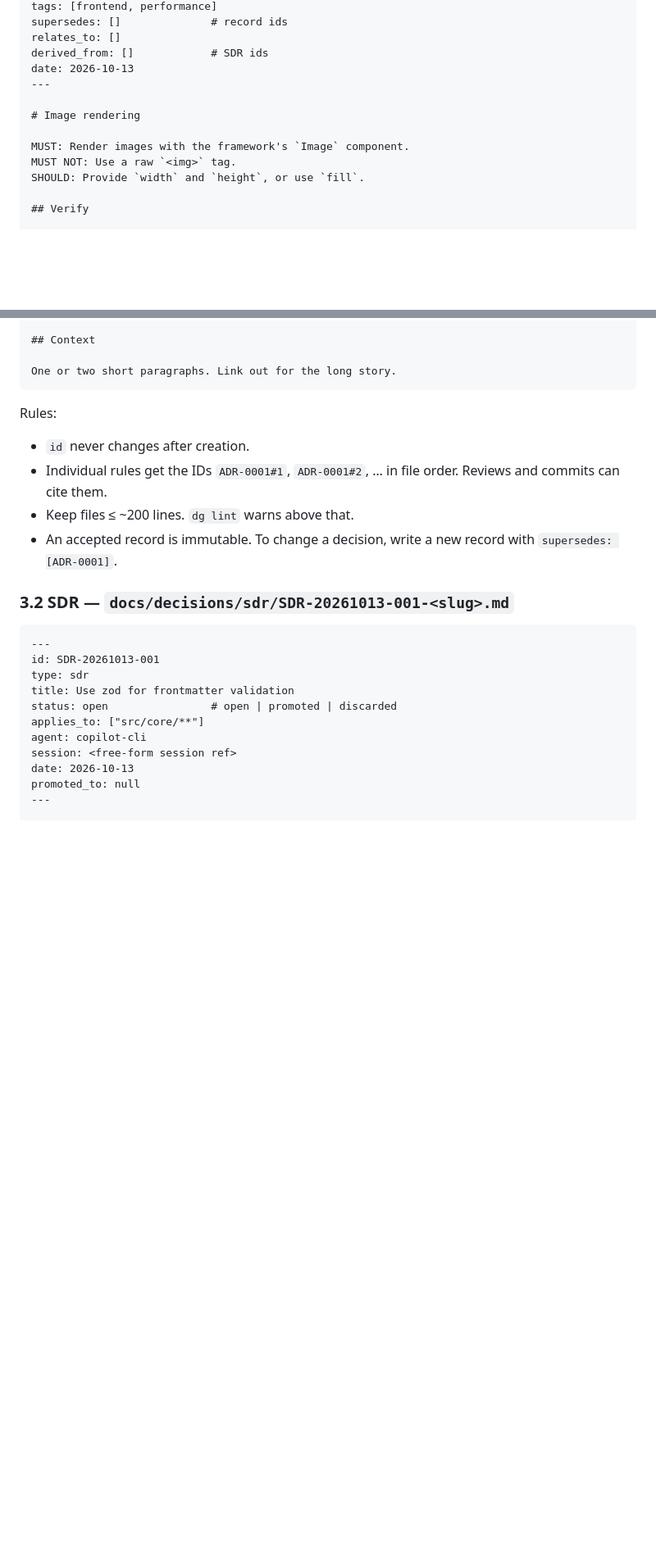
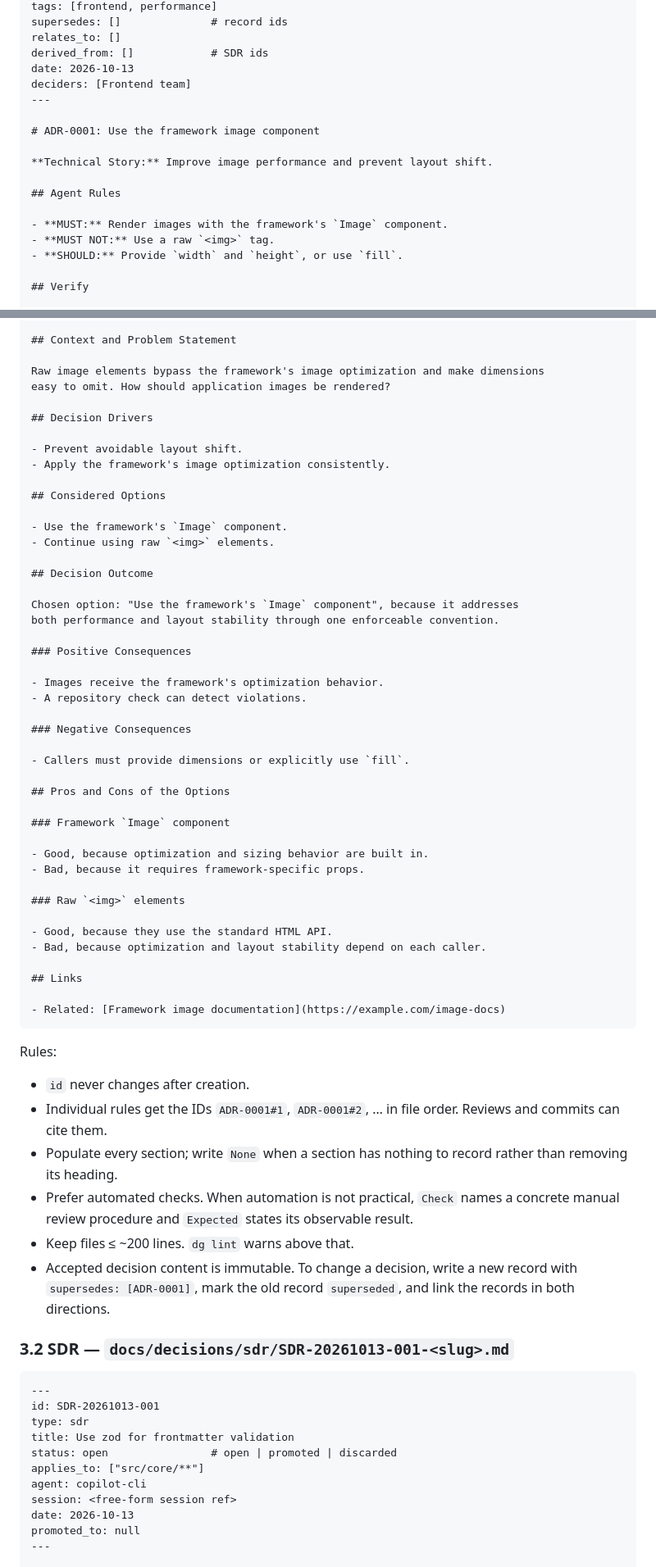
Before and after one commit to McFuzzySquirrel/Engineering-Journey-System, a Markdown page: docs/IMPLEMENTATION-PLAN.md, 2 parts joined by grey strips. Shown at 82% size. Drawn GitHub-style; blank space fills up the shorter version.

Commit message:
Adopt hybrid MADR plan
Co-authored-by: McFuzzySquirrel <86098555+McFuzzySquirrel@users.noreply.github.com>

`````diff
--- a/docs/IMPLEMENTATION-PLAN.md
+++ b/docs/IMPLEMENTATION-PLAN.md
@@ -51,13 +52,18 @@ supersedes: []              # record ids
 relates_to: []
 derived_from: []            # SDR ids
 date: 2026-10-13
+deciders: [Frontend team]
 ---
 
-# Image rendering
+# ADR-0001: Use the framework image component
 
-MUST: Render images with the framework's `Image` component.
-MUST NOT: Use a raw `<img>` tag.
-SHOULD: Provide `width` and `height`, or use `fill`.
+**Technical Story:** Improve image performance and prevent layout shift.
+
+## Agent Rules
+
+- **MUST:** Render images with the framework's `Image` component.
+- **MUST NOT:** Use a raw `<img>` tag.
+- **SHOULD:** Provide `width` and `height`, or use `fill`.
 
 ## Verify
 
@@ -67,14 +72,57 @@ rg "<img " app/ && exit 1 || exit 0
 
-## Context
+## Context and Problem Statement
 
-One or two short paragraphs. Link out for the long story.
+Raw image elements bypass the framework's image optimization and make dimensions
+easy to omit. How should application images be rendered?
+
+## Decision Drivers
+
+- Prevent avoidable layout shift.
+- Apply the framework's image optimization consistently.
+
+## Considered Options
+
+- Use the framework's `Image` component.
+- Continue using raw `<img>` elements.
+
+## Decision Outcome
+
+Chosen option: "Use the framework's `Image` component", because it addresses
+both performance and layout stability through one enforceable convention.
+
+### Positive Consequences
+
+- Images receive the framework's optimization behavior.
+- A repository check can detect violations.
+
+### Negative Consequences
+
+- Callers must provide dimensions or explicitly use `fill`.
+
+## Pros and Cons of the Options
+
+### Framework `Image` component
+
+- Good, because optimization and sizing behavior are built in.
+- Bad, because it requires framework-specific props.
+
+### Raw `<img>` elements
+
+- Good, because they use the standard HTML API.
+- Bad, because optimization and layout stability depend on each caller.
+
+## Links
+
+- Related: [Framework image documentation](https://example.com/image-docs)
 ````
 
 Rules:
 - `id` never changes after creation.
 - Individual rules get the IDs `ADR-0001#1`, `ADR-0001#2`, … in file order. Reviews and commits can cite them.
+- Populate every section; write `None` when a section has nothing to record rather than removing its heading.
+- Prefer automated checks. When automation is not practical, `Check` names a concrete manual review procedure and `Expected` states its observable result.
 - Keep files ≤ ~200 lines. `dg lint` warns above that.
-- An accepted record is immutable. To change a decision, write a new record with `supersedes: [ADR-0001]`.
+- Accepted decision content is immutable. To change a decision, write a new record with `supersedes: [ADR-0001]`, mark the old record `superseded`, and link the records in both directions.
 
 ### 3.2 SDR — `docs/decisions/sdr/SDR-20261013-001-<slug>.md`
 
`````
Also changed, not shown: other parts of docs/IMPLEMENTATION-PLAN.md (+13 -12 lines).
